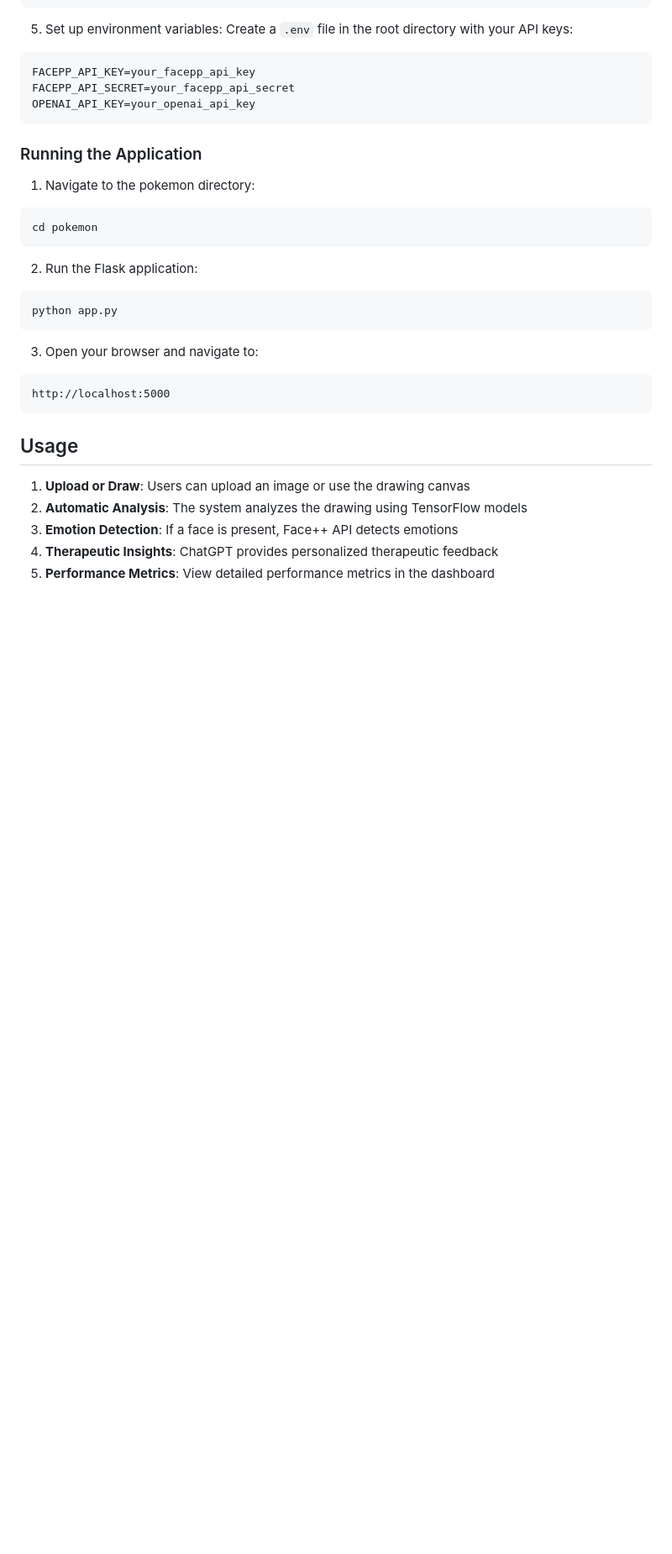
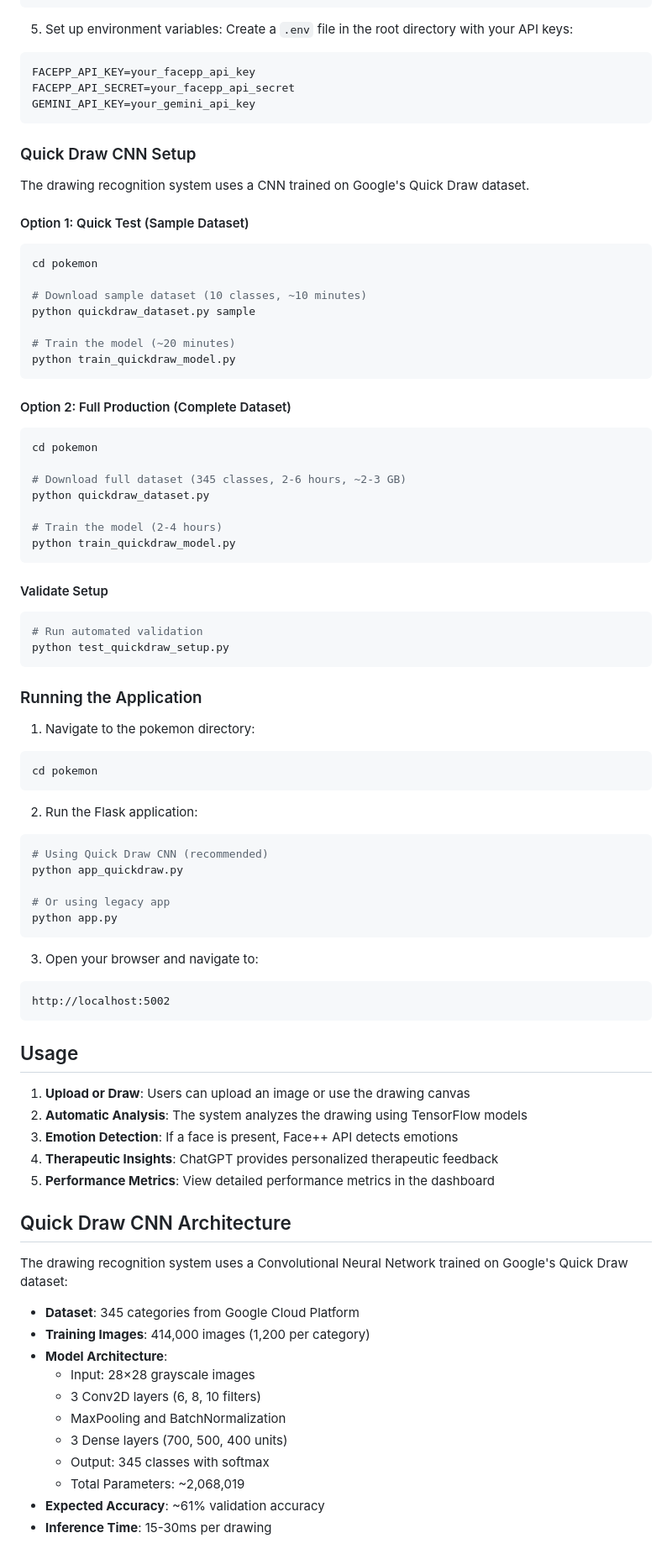
Before and after one commit to samad-007/TheraBrush, a Markdown page: README.md, the part around the change printed below. Shown: that part at 84% size. GitHub-like rendering; blank space fills up the shorter version.

````diff
--- a/README.md
+++ b/README.md
@@ -66,7 +75,39 @@ Create a `.env` file in the root directory with your API keys:
 ```
 FACEPP_API_KEY=your_facepp_api_key
 FACEPP_API_SECRET=your_facepp_api_secret
-OPENAI_API_KEY=your_openai_api_key
+GEMINI_API_KEY=your_gemini_api_key
+```
+
+### Quick Draw CNN Setup
+
+The drawing recognition system uses a CNN trained on Google's Quick Draw dataset.
+
+#### Option 1: Quick Test (Sample Dataset)
+```bash
+cd pokemon
+
+# Download sample dataset (10 classes, ~10 minutes)
+python quickdraw_dataset.py sample
+
+# Train the model (~20 minutes)
+python train_quickdraw_model.py
+```
+
+#### Option 2: Full Production (Complete Dataset)
+```bash
+cd pokemon
+
+# Download full dataset (345 classes, 2-6 hours, ~2-3 GB)
+python quickdraw_dataset.py
+
+# Train the model (2-4 hours)
+python train_quickdraw_model.py
+```
+
+#### Validate Setup
+```bash
+# Run automated validation
+python test_quickdraw_setup.py
 ```
 
 ### Running the Application
@@ -78,12 +119,16 @@ cd pokemon
 
 2. Run the Flask application:
 ```bash
+# Using Quick Draw CNN (recommended)
+python app_quickdraw.py
+
+# Or using legacy app
 python app.py
 ```
 
 3. Open your browser and navigate to:
 ```
-http://localhost:5000
+http://localhost:5002
 ```
 
 ## Usage
@@ -94,3 +139,19 @@ http://localhost:5000
 4. **Therapeutic Insights**: ChatGPT provides personalized therapeutic feedback
 5. **Performance Metrics**: View detailed performance metrics in the dashboard
 
+## Quick Draw CNN Architecture
+
+The drawing recognition system uses a Convolutional Neural Network trained on Google's Quick Draw dataset:
+
+- **Dataset**: 345 categories from Google Cloud Platform
+- **Training Images**: 414,000 images (1,200 per category)
+- **Model Architecture**:
+  - Input: 28×28 grayscale images
+  - 3 Conv2D layers (6, 8, 10 filters)
+  - MaxPooling and BatchNormalization
+  - 3 Dense layers (700, 500, 400 units)
+  - Output: 345 classes with softmax
+  - Total Parameters: ~2,068,019
+- **Expected Accuracy**: ~61% validation accuracy
+- **Inference Time**: 15-30ms per drawing
+
````
Also changed, not shown: other parts of README.md (+60 -10 lines).
